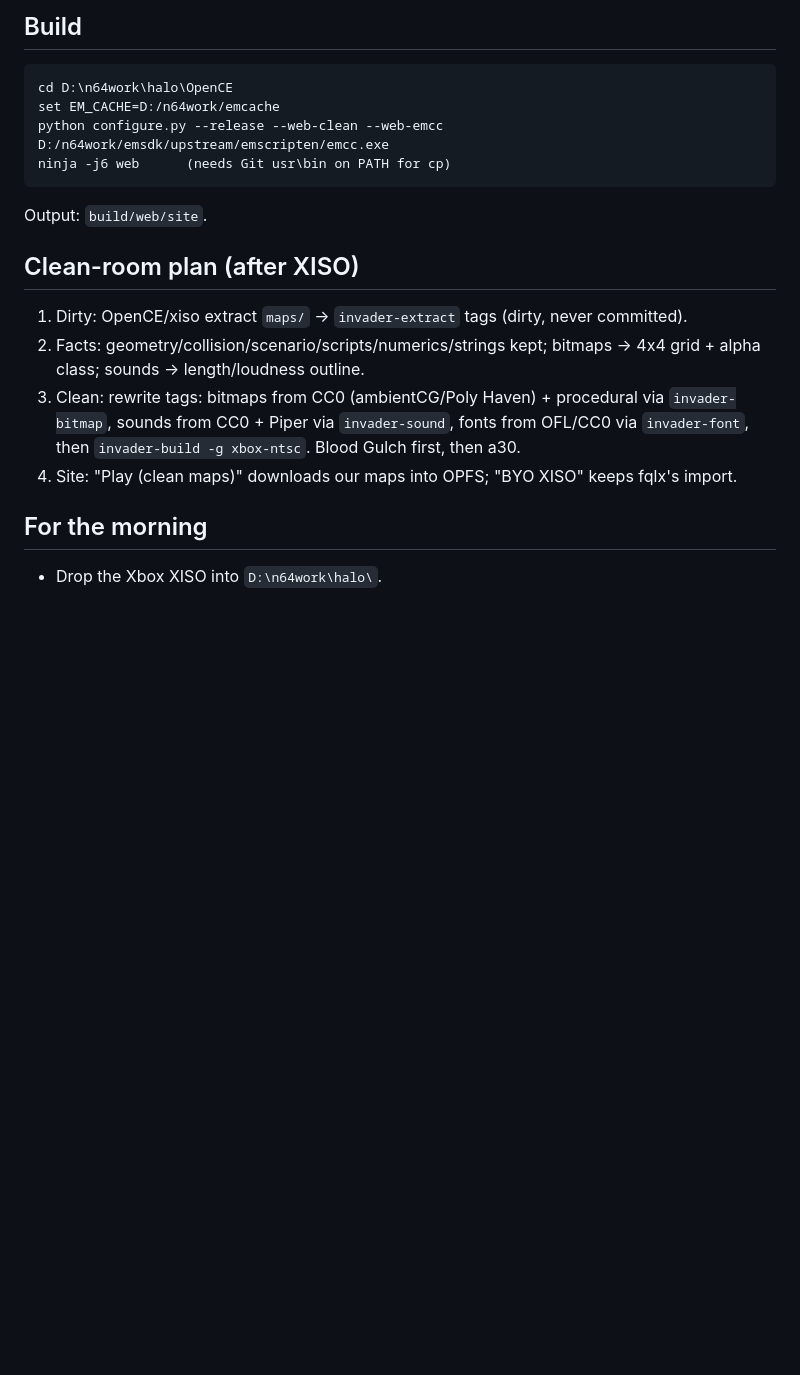
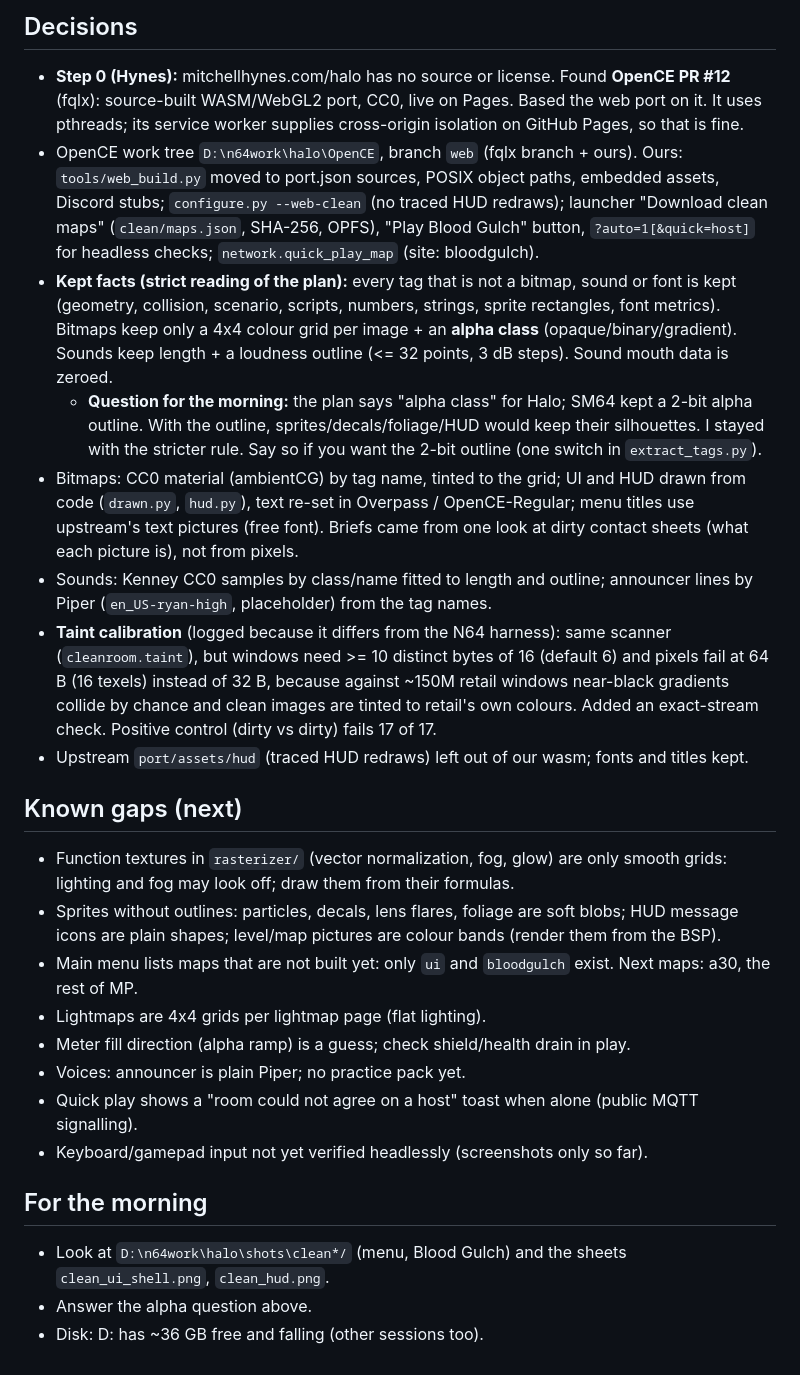
Before and after one commit to andrewnakas/halo-cleanroom, a Markdown page: STATUS.md, the part around one of its changes. Rendered like a GitHub page; blank space fills up the shorter version.

````diff
--- a/STATUS.md
+++ b/STATUS.md
@@ -42,21 +27,43 @@
 
-## Build
-```
-cd D:\n64work\halo\OpenCE
-set EM_CACHE=D:/n64work/emcache
-python configure.py --release --web-clean --web-emcc D:/n64work/emsdk/upstream/emscripten/emcc.exe
-ninja -j6 web      (needs Git usr\bin on PATH for cp)
-```
-Output: `build/web/site`.
+## Decisions
+- **Step 0 (Hynes):** mitchellhynes.com/halo has no source or license. Found **OpenCE PR #12** (fqlx): source-built
+  WASM/WebGL2 port, CC0, live on Pages. Based the web port on it. It uses pthreads; its service worker supplies
+  cross-origin isolation on GitHub Pages, so that is fine.
+- OpenCE work tree `D:\n64work\halo\OpenCE`, branch `web` (fqlx branch + ours). Ours: `tools/web_build.py` moved to
+  port.json sources, POSIX object paths, embedded assets, Discord stubs; `configure.py --web-clean` (no traced HUD
+  redraws); launcher "Download clean maps" (`clean/maps.json`, SHA-256, OPFS), "Play Blood Gulch" button,
+  `?auto=1[&quick=host]` for headless checks; `network.quick_play_map` (site: bloodgulch).
+- **Kept facts (strict reading of the plan):** every tag that is not a bitmap, sound or font is kept (geometry,
+  collision, scenario, scripts, numbers, strings, sprite rectangles, font metrics). Bitmaps keep only a 4x4
+  colour grid per image + an **alpha class** (opaque/binary/gradient). Sounds keep length + a loudness outline
+  (<= 32 points, 3 dB steps). Sound mouth data is zeroed.
+  - **Question for the morning:** the plan says "alpha class" for Halo; SM64 kept a 2-bit alpha outline. With the
+    outline, sprites/decals/foliage/HUD would keep their silhouettes. I stayed with the stricter rule. Say so if
+    you want the 2-bit outline (one switch in `extract_tags.py`).
+- Bitmaps: CC0 material (ambientCG) by tag name, tinted to the grid; UI and HUD drawn from code (`drawn.py`,
+  `hud.py`), text re-set in Overpass / OpenCE-Regular; menu titles use upstream's text pictures (free font).
+  Briefs came from one look at dirty contact sheets (what each picture is), not from pixels.
+- Sounds: Kenney CC0 samples by class/name fitted to length and outline; announcer lines by Piper
+  (`en_US-ryan-high`, placeholder) from the tag names.
+- **Taint calibration** (logged because it differs from the N64 harness): same scanner (`cleanroom.taint`), but
+  windows need >= 10 distinct bytes of 16 (default 6) and pixels fail at 64 B (16 texels) instead of 32 B,
+  because against ~150M retail windows near-black gradients collide by chance and clean images are tinted to
+  retail's own colours. Added an exact-stream check. Positive control (dirty vs dirty) fails 17 of 17.
+- Upstream `port/assets/hud` (traced HUD redraws) left out of our wasm; fonts and titles kept.
 
-## Clean-room plan (after XISO)
-1. Dirty: OpenCE/xiso extract `maps/` -> `invader-extract` tags (dirty, never committed).
-2. Facts: geometry/collision/scenario/scripts/numerics/strings kept; bitmaps -> 4x4 grid + alpha
-   class; sounds -> length/loudness outline.
-3. Clean: rewrite tags: bitmaps from CC0 (ambientCG/Poly Haven) + procedural via `invader-bitmap`,
-   sounds from CC0 + Piper via `invader-sound`, fonts from OFL/CC0 via `invader-font`,
-   then `invader-build -g xbox-ntsc`. Blood Gulch first, then a30.
-4. Site: "Play (clean maps)" downloads our maps into OPFS; "BYO XISO" keeps fqlx's import.
+## Known gaps (next)
+- Function textures in `rasterizer/` (vector normalization, fog, glow) are only smooth grids: lighting and
+  fog may look off; draw them from their formulas.
+- Sprites without outlines: particles, decals, lens flares, foliage are soft blobs; HUD message icons are
+  plain shapes; level/map pictures are colour bands (render them from the BSP).
+- Main menu lists maps that are not built yet: only `ui` and `bloodgulch` exist. Next maps: a30, the rest of MP.
+- Lightmaps are 4x4 grids per lightmap page (flat lighting).
+- Meter fill direction (alpha ramp) is a guess; check shield/health drain in play.
+- Voices: announcer is plain Piper; no practice pack yet.
+- Quick play shows a "room could not agree on a host" toast when alone (public MQTT signalling).
+- Keyboard/gamepad input not yet verified headlessly (screenshots only so far).
 
 ## For the morning
-- Drop the Xbox XISO into `D:\n64work\halo\`.
+- Look at `D:\n64work\halo\shots\clean*/` (menu, Blood Gulch) and the sheets `clean_ui_shell.png`, `clean_hud.png`.
+- Answer the alpha question above.
+- Disk: D: has ~36 GB free and falling (other sessions too).
````
Also changed, not shown: other parts of STATUS.md (+22 -37 lines).
